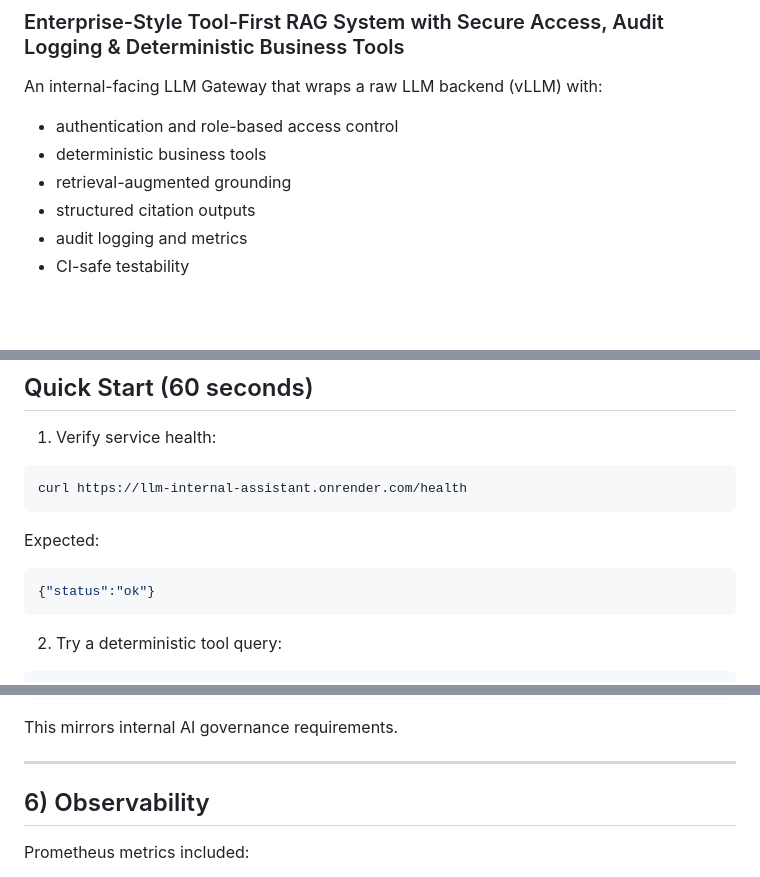
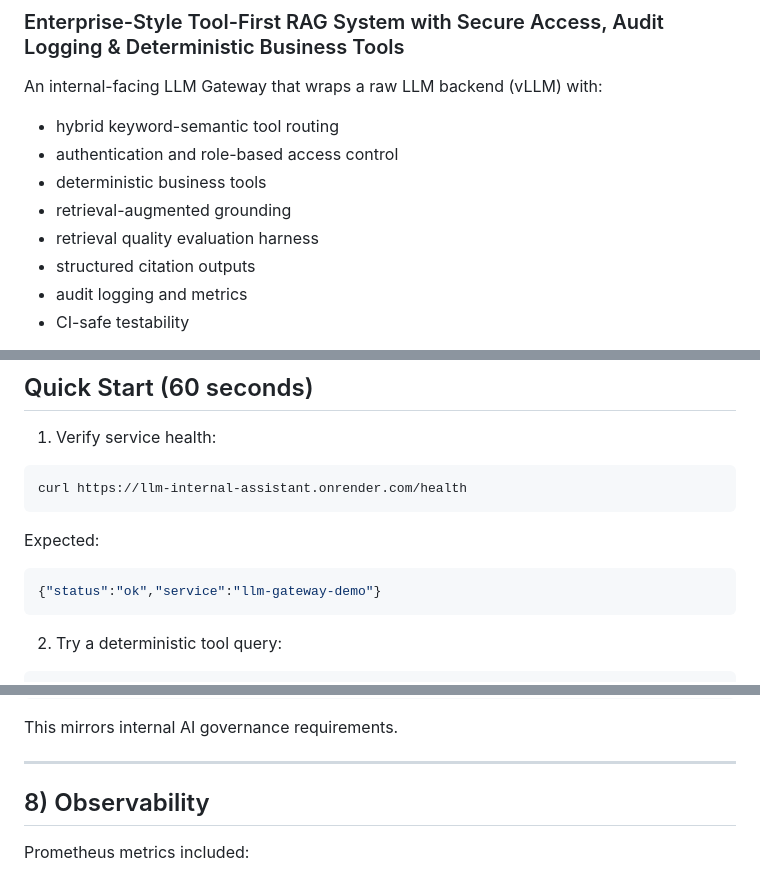
Before and after one commit to wangz99-crypto/llm-internal-assistant, a Markdown page: README.md, 3 parts joined by grey strips. Drawn GitHub-style; blank space fills up the shorter version.

````diff
--- a/README.md
+++ b/README.md
@@ -3,9 +3,11 @@
 
 An internal-facing LLM Gateway that wraps a raw LLM backend (vLLM) with:
 
+- hybrid keyword-semantic tool routing
 - authentication and role-based access control
 - deterministic business tools
 - retrieval-augmented grounding
+- retrieval quality evaluation harness
 - structured citation outputs
 - audit logging and metrics
 - CI-safe testability
@@ -33,7 +35,7 @@ curl https://llm-internal-assistant.onrender.com/health
 Expected:
 
 ```json
-{"status":"ok"}
+{"status":"ok","service":"llm-gateway-demo"}
 ```
 
 2) Try a deterministic tool query:
@@ -206,7 +234,7 @@ This mirrors internal AI governance requirements.
 
 ---
 
-## 6) Observability
+## 8) Observability
 
 Prometheus metrics included:
 
````
Also changed, not shown: other parts of README.md (+31 -4 lines).
